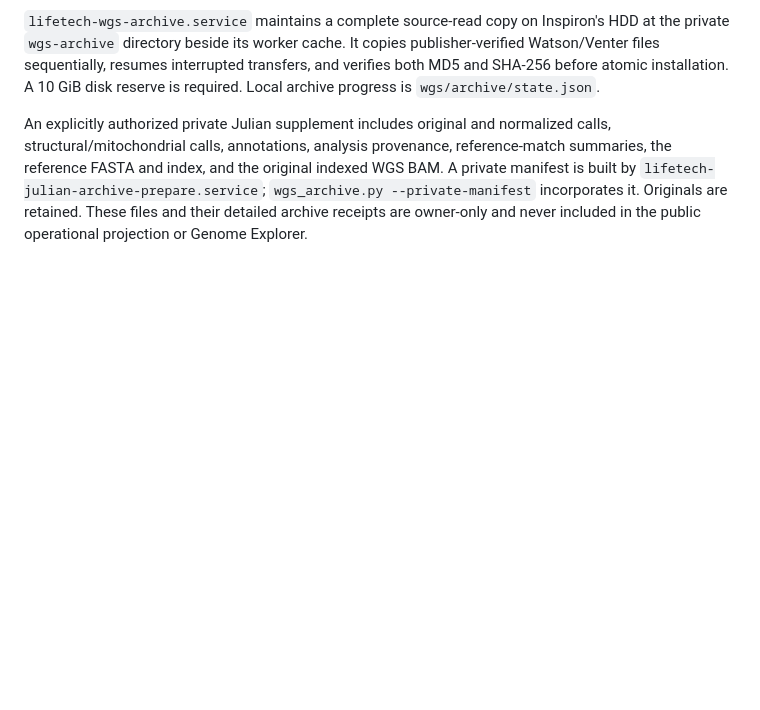
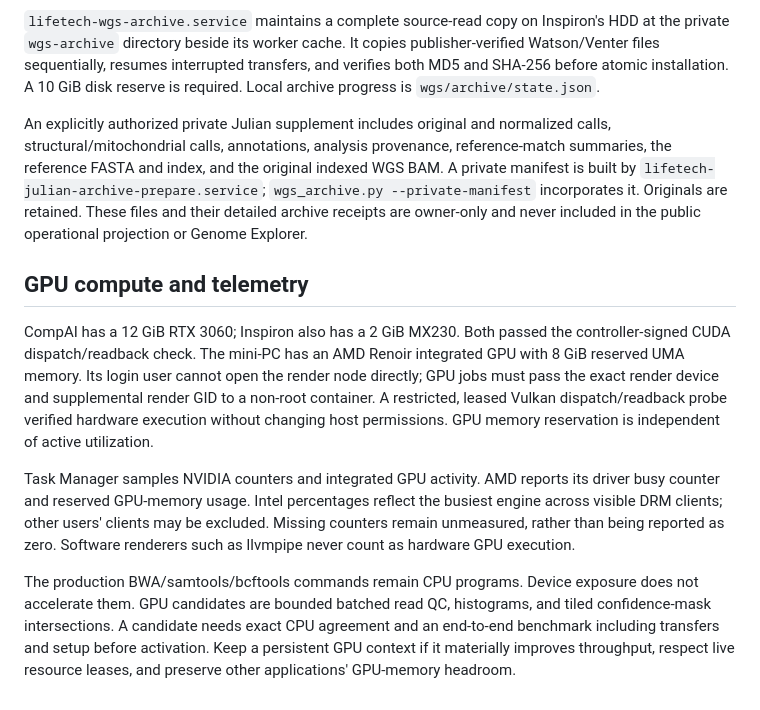
Before and after one commit to juliancoy/Organization, a Markdown page: genomics/README.md, the part around the change. GitHub-like rendering; blank space fills up the shorter version.

Commit message:
Document verified GPU access and workload acceleration boundaries

```diff
--- a/genomics/README.md
+++ b/genomics/README.md
@@ -261,3 +261,27 @@ WGS BAM. A private manifest is built by `lifetech-julian-archive-prepare.service
 `wgs_archive.py --private-manifest` incorporates it. Originals are retained. These
 files and their detailed archive receipts are owner-only and never included in
 the public operational projection or Genome Explorer.
+
+
+## GPU compute and telemetry
+
+CompAI has a 12 GiB RTX 3060; Inspiron also has a 2 GiB MX230. Both passed the
+controller-signed CUDA dispatch/readback check. The mini-PC has an AMD Renoir
+integrated GPU with 8 GiB reserved UMA memory. Its login user cannot open the
+render node directly; GPU jobs must pass the exact render device and supplemental
+render GID to a non-root container. A restricted, leased Vulkan dispatch/readback
+probe verified hardware execution without changing host permissions. GPU memory
+reservation is independent of active utilization.
+
+Task Manager samples NVIDIA counters and integrated GPU activity. AMD reports its
+driver busy counter and reserved GPU-memory usage. Intel percentages reflect the
+busiest engine across visible DRM clients; other users' clients may be excluded.
+Missing counters remain unmeasured, rather than being reported as zero. Software
+renderers such as llvmpipe never count as hardware GPU execution.
+
+The production BWA/samtools/bcftools commands remain CPU programs. Device exposure
+does not accelerate them. GPU candidates are bounded batched read QC, histograms,
+and tiled confidence-mask intersections. A candidate needs exact CPU agreement
+and an end-to-end benchmark including transfers and setup before activation.
+Keep a persistent GPU context if it materially improves throughput, respect live
+resource leases, and preserve other applications' GPU-memory headroom.
```
